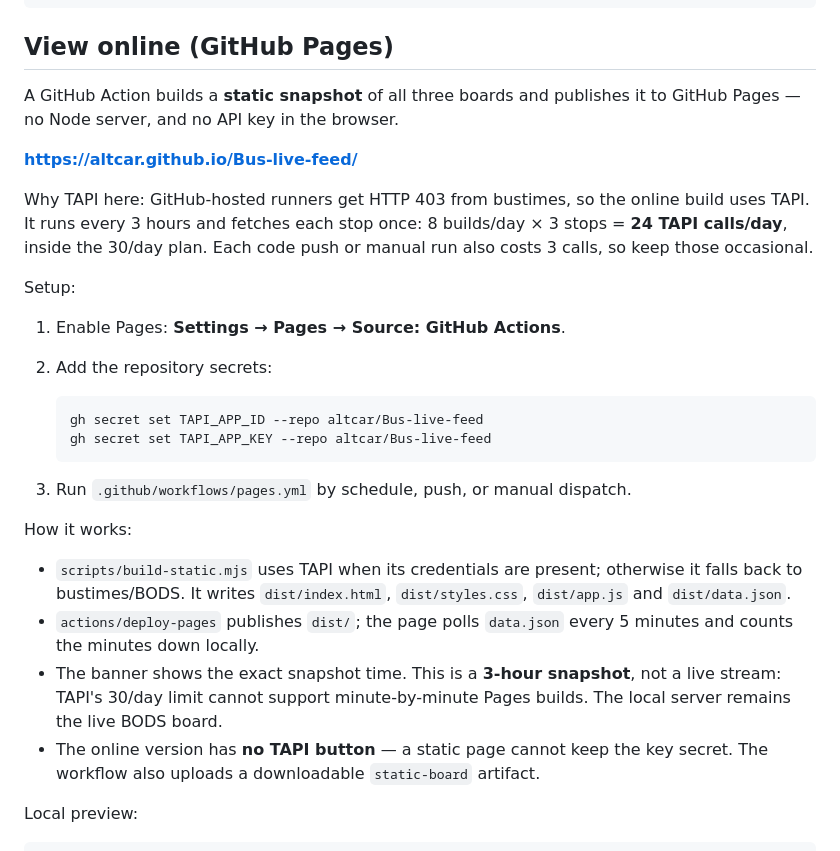
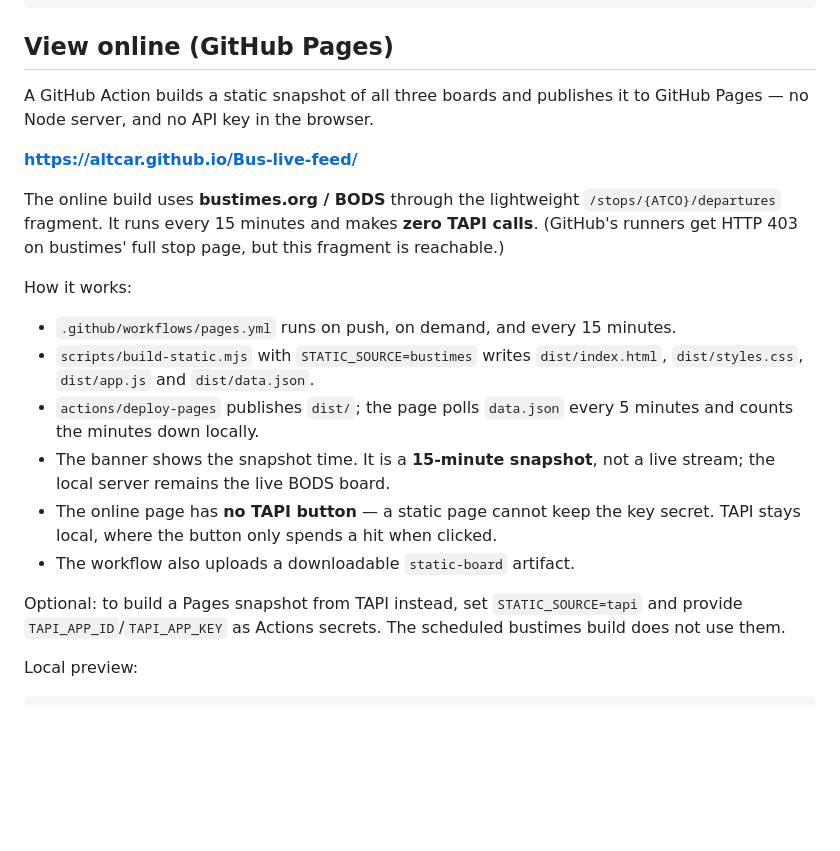
Before and after one commit to altcar/Bus-live-feed, a Markdown page: README.md, the part around the change. GitHub-like rendering; blank space fills up the shorter version.

Commit message:
Document free BODS Pages deployment
Co-Authored-By: Claude Code <noreply@anthropic.com>

````diff
--- a/README.md
+++ b/README.md
@@ -81,40 +81,32 @@ npm run dev
 
 ## View online (GitHub Pages)
 
-A GitHub Action builds a **static snapshot** of all three boards and publishes it
-to GitHub Pages — no Node server, and no API key in the browser.
+A GitHub Action builds a static snapshot of all three boards and publishes it to
+GitHub Pages — no Node server, and no API key in the browser.
 
 **<https://altcar.github.io/Bus-live-feed/>**
 
-Why TAPI here: GitHub-hosted runners get HTTP 403 from bustimes, so the online
-build uses TAPI. It runs every 3 hours and fetches each stop once:
-8 builds/day × 3 stops = **24 TAPI calls/day**, inside the 30/day plan. Each
-code push or manual run also costs 3 calls, so keep those occasional.
-
-Setup:
-
-1. Enable Pages: **Settings → Pages → Source: GitHub Actions**.
-2. Add the repository secrets:
-
-   ```powershell
-   gh secret set TAPI_APP_ID --repo altcar/Bus-live-feed
-   gh secret set TAPI_APP_KEY --repo altcar/Bus-live-feed
-   ```
-
-3. Run `.github/workflows/pages.yml` by schedule, push, or manual dispatch.
+The online build uses **bustimes.org / BODS** through the lightweight
+`/stops/{ATCO}/departures` fragment. It runs every 15 minutes and makes **zero
+TAPI calls**. (GitHub's runners get HTTP 403 on bustimes' full stop page, but
+this fragment is reachable.)
 
 How it works:
 
-- `scripts/build-static.mjs` uses TAPI when its credentials are present;
-  otherwise it falls back to bustimes/BODS. It writes `dist/index.html`,
-  `dist/styles.css`, `dist/app.js` and `dist/data.json`.
+- `.github/workflows/pages.yml` runs on push, on demand, and every 15 minutes.
+- `scripts/build-static.mjs` with `STATIC_SOURCE=bustimes` writes
+  `dist/index.html`, `dist/styles.css`, `dist/app.js` and `dist/data.json`.
 - `actions/deploy-pages` publishes `dist/`; the page polls `data.json` every
   5 minutes and counts the minutes down locally.
-- The banner shows the exact snapshot time. This is a **3-hour snapshot**, not a
-  live stream: TAPI's 30/day limit cannot support minute-by-minute Pages builds.
-  The local server remains the live BODS board.
-- The online version has **no TAPI button** — a static page cannot keep the key
-  secret. The workflow also uploads a downloadable `static-board` artifact.
+- The banner shows the snapshot time. It is a **15-minute snapshot**, not a live
+  stream; the local server remains the live BODS board.
+- The online page has **no TAPI button** — a static page cannot keep the key
+  secret. TAPI stays local, where the button only spends a hit when clicked.
+- The workflow also uploads a downloadable `static-board` artifact.
+
+Optional: to build a Pages snapshot from TAPI instead, set `STATIC_SOURCE=tapi`
+and provide `TAPI_APP_ID`/`TAPI_APP_KEY` as Actions secrets. The scheduled
+bustimes build does not use them.
 
 Local preview:
 
````
